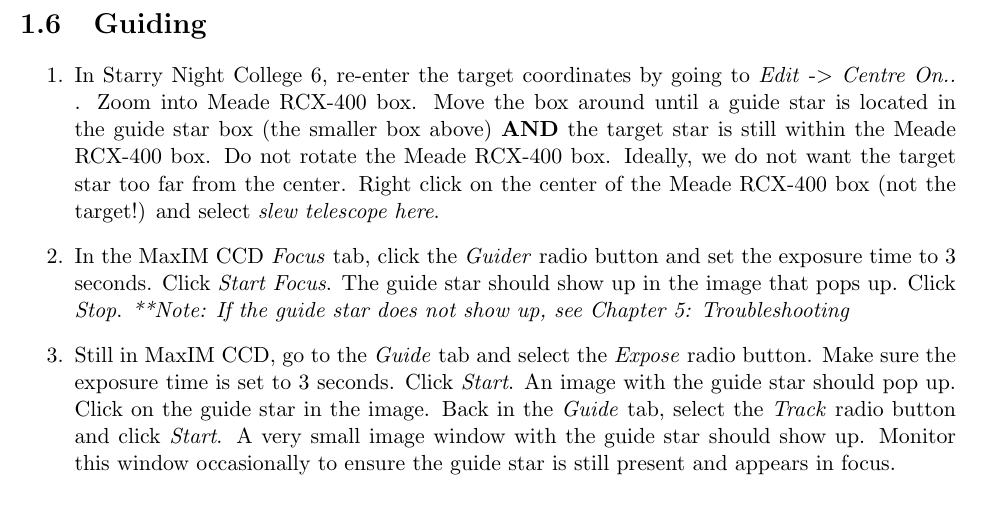
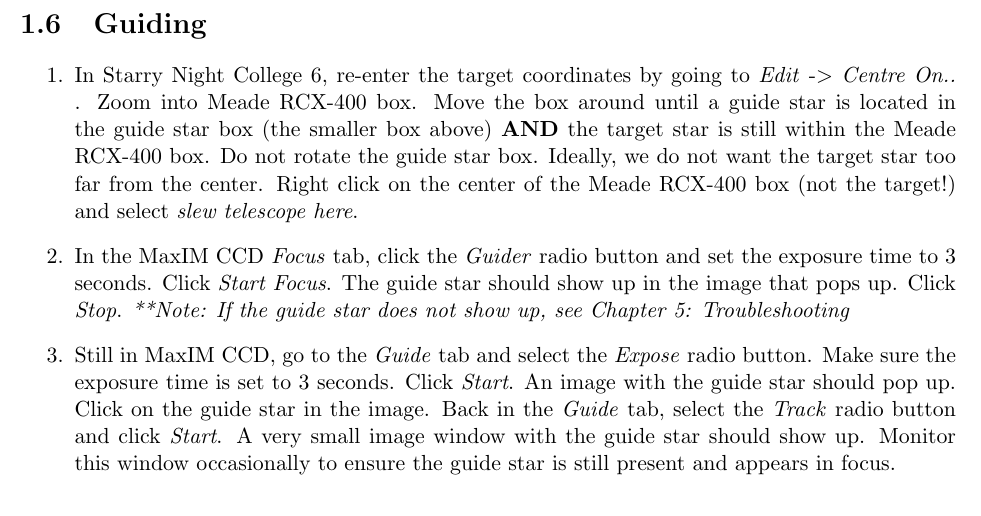
Before and after one commit to mwvgroup/STEPUP_HowTo, a LaTeX thesis (Observe/ObservingGuide.tex): part of page 7 of 14, cut so that both start at the same text. Compiled offline with pdfLaTeX.

Commit message:
add not to rotate star guide box and clarify between rectangular boxes

```diff
--- a/Observe/ObservingGuide.tex
+++ b/Observe/ObservingGuide.tex
@@ -126,7 +126,7 @@
 \section{Guiding}
 
 \begin{enumerate}
-\item In Starry Night College 6, re-enter the target coordinates by going to \emph{Edit} -{$>$} \emph{Centre On..} . Zoom into Meade RCX-400 box. Move the box around until a guide star is located in the guide star box (the smaller box above)  {\bf AND} the target star is still within the Meade RCX-400 box. Do not rotate the Meade RCX-400 box. Ideally, we do not want the target star too far from the center. Right click on the center of the Meade RCX-400 box (not the target!) and select \emph{slew telescope here}.
+\item In Starry Night College 6, re-enter the target coordinates by going to \emph{Edit} -{$>$} \emph{Centre On..} . Zoom into Meade RCX-400 box. Move the box around until a guide star is located in the guide star box (the smaller box above)  {\bf AND} the target star is still within the Meade RCX-400 box. Do not rotate the guide star box. Ideally, we do not want the target star too far from the center. Right click on the center of the Meade RCX-400 box (not the target!) and select \emph{slew telescope here}.
 \item In the MaxIM CCD \emph{Focus} tab, click the \emph{Guider} radio button and set the exposure time to 3 seconds. Click \emph{Start Focus}. The guide star should show up in the image that pops up. Click \emph{Stop}. \emph{**Note: If the guide star does not show up, see Chapter 5: Troubleshooting}
 \item Still in MaxIM CCD, go to the \emph{Guide} tab and select the \emph{Expose} radio button. Make sure the exposure time is set to 3 seconds. Click \emph{Start}. An image with the guide star should pop up. Click on the guide star in the image. Back in the \emph{Guide} tab, select the \emph{Track} radio button and click \emph{Start}. A very small image window with the guide star should show up. Monitor this window occasionally to ensure the guide star is still present and appears in focus.
 \end{enumerate}
```
Also changed, not shown: Observe/ObservingGuide.pdf, 2 other files.
